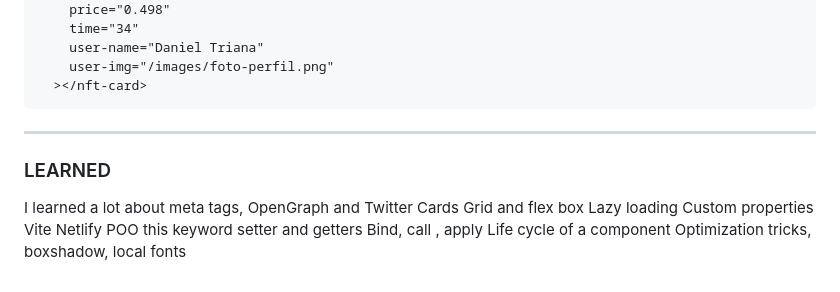
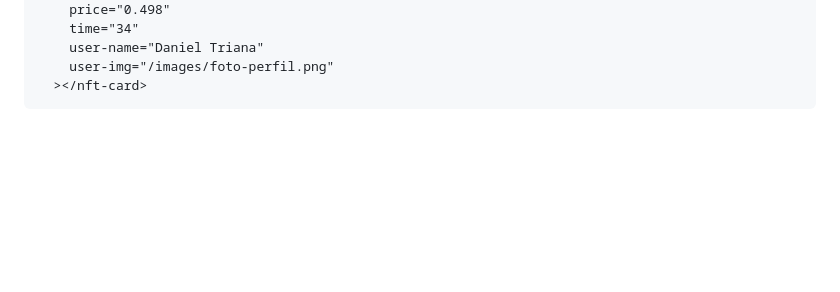
Before and after one commit to danieltrianaa/NFT-card-web-component, a Markdown page: README.md, the part around the change. Drawn GitHub-style; folded sections open; blank space fills up the shorter version.

````diff
--- a/README.md
+++ b/README.md
@@ -113,20 +113,3 @@ I started with a mobile-first approach, completing the HTML structure and styles
   ```
 
 </details>
-
-<hr/>
-
-<h3>LEARNED</h3>
-
-I learned a lot about meta tags, OpenGraph and Twitter Cards
-Grid and flex box
-Lazy loading
-Custom properties
-Vite
-Netlify
-POO
-this keyword
-setter and getters
-Bind, call , apply
-Life cycle of a component
-Optimization tricks, boxshadow, local fonts
````
